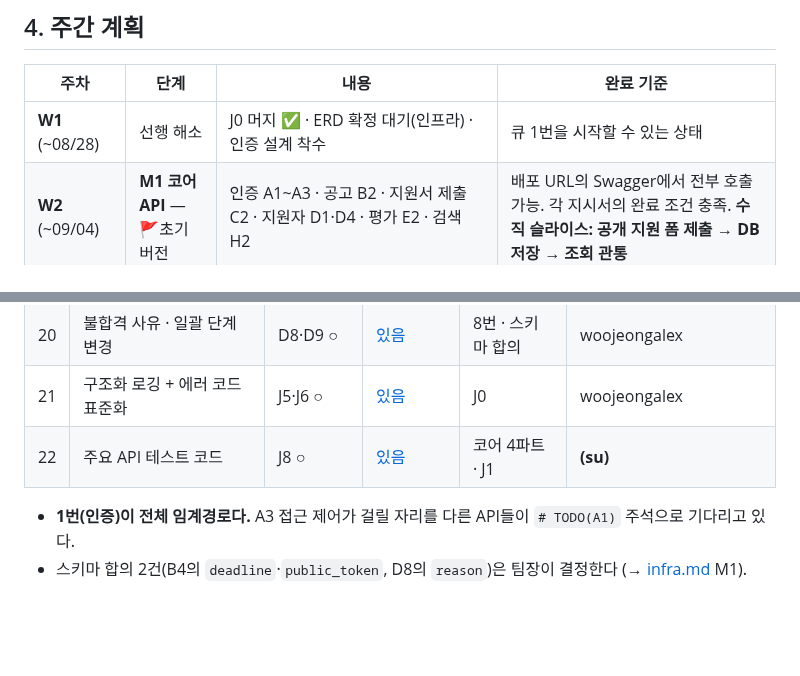
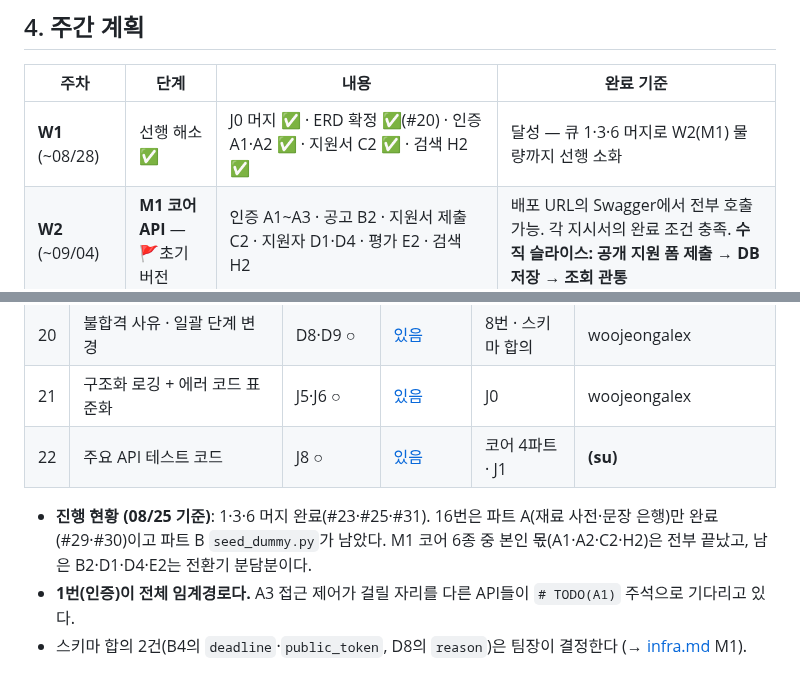
Before and after one commit to Seuk-Team/Arda, a Markdown page: docs/01_role/backend.md, 2 parts joined by grey strips. Rendered like a GitHub page; blank space fills up the shorter version.

Commit message:
docs(backend): 큐 진행 갱신 — C2·H2 완료 표시 (08/25)
큐 3(지원서 제출)·6(검색·필터)이 머지됐는데 로드맵에 반영이 안 돼
있어서 갱신. 16번은 파트 A만 끝난 상태라 부분 완료로 구분해 표시.

Co-Authored-By: Claude Opus 5 <noreply@anthropic.com>

```diff
--- a/docs/01_role/backend.md
+++ b/docs/01_role/backend.md
@@ -43,7 +43,7 @@
 
 | 주차 | 단계 | 내용 | 완료 기준 |
 |---|---|---|---|
-| **W1** (~08/28) | 선행 해소 | J0 머지 ✅ · ERD 확정 대기(인프라) · 인증 설계 착수 | 큐 1번을 시작할 수 있는 상태 |
+| **W1** (~08/28) | 선행 해소 ✅ | J0 머지 ✅ · ERD 확정 ✅(#20) · 인증 A1·A2 ✅ · 지원서 C2 ✅ · 검색 H2 ✅ | 달성 — 큐 1·3·6 머지로 W2(M1) 물량까지 선행 소화 |
 | **W2** (~09/04) | **M1 코어 API** — 🚩초기 버전 | 인증 A1~A3 · 공고 B2 · 지원서 제출 C2 · 지원자 D1·D4 · 평가 E2 · 검색 H2 | 배포 URL의 Swagger에서 전부 호출 가능. 각 지시서의 완료 조건 충족. **수직 슬라이스: 공개 지원 폼 제출 → DB 저장 → 조회 관통** |
 | **W3** (~09/11) | **M2 전환·파일·메일** | 단계 전환 D3+이력 D5 · 직접 등록 D6 · 메모 D7 · presigned F1·F2·검증 F3 · 메일 큐 G1~G3 · 확인 메일 C4 | 단계 변경 → 이력 기록 + 메일 실수신. 실패 재시도 로그. 업로드→다운로드 왕복 |
 | **W4** (~09/18) | **M3 성능** | 더미 10만 건 J7 · 정렬·페이지네이션 H4·H5 · 인덱스 튜닝(전/후 측정) · 마감일·공개링크 B4·B6 · 불합격사유·일괄변경 D8·D9 · 로깅 J5·J6 | `docs/perf-search.md`에 쿼리 4종 **전/후 수치** |
@@ -81,6 +81,7 @@
 | 21 | 구조화 로깅 + 에러 코드 표준화 | J5·J6 ○ | [있음](../02_tasks/J5-로깅-에러표준화.md) | J0 | woojeongalex |
 | 22 | 주요 API 테스트 코드 | J8 ○ | [있음](../02_tasks/J8-API-테스트.md) | 코어 4파트 · J1 | **(su)** |
 
+- **진행 현황 (08/25 기준)**: 1·3·6 머지 완료(#23·#25·#31). 16번은 파트 A(재료 사전·문장 은행)만 완료(#29·#30)이고 파트 B `seed_dummy.py`가 남았다. M1 코어 6종 중 본인 몫(A1·A2·C2·H2)은 전부 끝났고, 남은 B2·D1·D4·E2는 전환기 분담분이다.
 - **1번(인증)이 전체 임계경로다.** A3 접근 제어가 걸릴 자리를 다른 API들이 `# TODO(A1)` 주석으로 기다리고 있다.
 - 스키마 합의 2건(B4의 `deadline`·`public_token`, D8의 `reason`)은 팀장이 결정한다 (→ [infra.md](infra.md) M1).
 
```
Also changed, not shown: other parts of docs/01_role/backend.md (+3 -3 lines).
